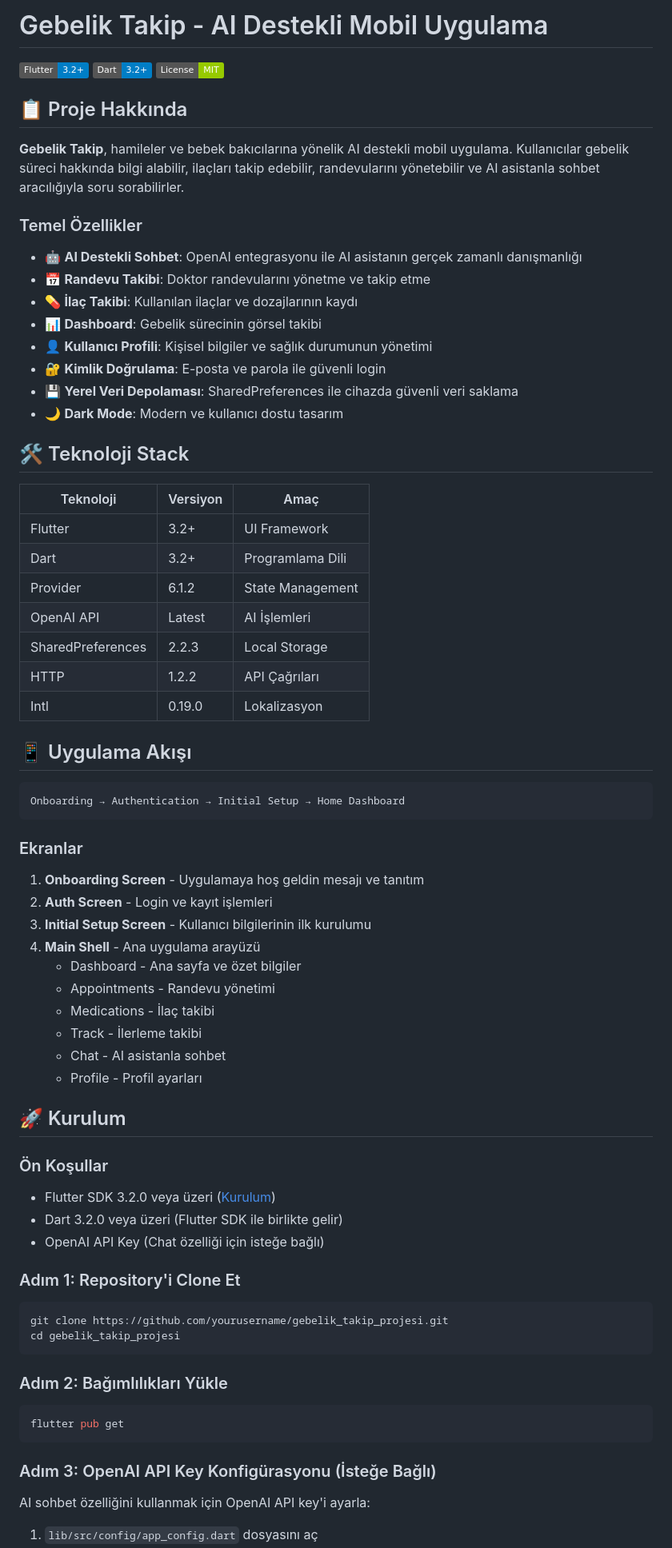
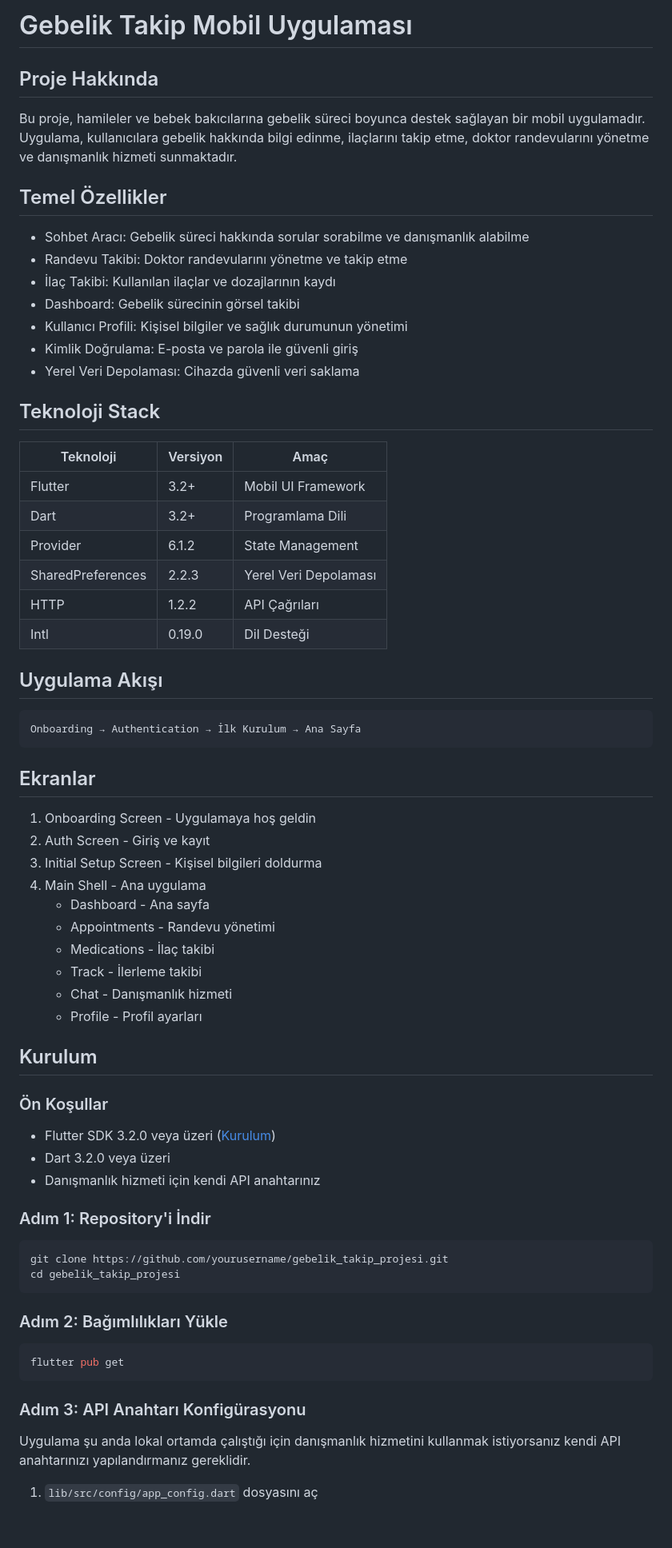
Before and after one commit to c4nbayram/gebelik_takip_projesi, a Markdown page: README.md, the part around one of its changes. Shown at 80% size. Rendered like a GitHub page; badges without logos; blank space fills up the shorter version.

````diff
--- a/README.md
+++ b/README.md
@@ -1,64 +1,58 @@
-# Gebelik Takip - AI Destekli Mobil Uygulama
+# Gebelik Takip Mobil Uygulaması
 
-![Flutter](https://img.shields.io/badge/Flutter-3.2+-blue)
-![Dart](https://img.shields.io/badge/Dart-3.2+-blue)
-![License](https://img.shields.io/badge/License-MIT-green)
+## Proje Hakkında
 
-## 📋 Proje Hakkında
+Bu proje, hamileler ve bebek bakıcılarına gebelik süreci boyunca destek sağlayan bir mobil uygulamadır. Uygulama, kullanıcılara gebelik hakkında bilgi edinme, ilaçlarını takip etme, doktor randevularını yönetme ve danışmanlık hizmeti sunmaktadır.
 
-**Gebelik Takip**, hamileler ve bebek bakıcılarına yönelik AI destekli mobil uygulama. Kullanıcılar gebelik süreci hakkında bilgi alabilir, ilaçları takip edebilir, randevularını yönetebilir ve AI asistanla sohbet aracılığıyla soru sorabilirler.
+## Temel Özellikler
 
-### Temel Özellikler
+- Sohbet Aracı: Gebelik süreci hakkında sorular sorabilme ve danışmanlık alabilme
+- Randevu Takibi: Doktor randevularını yönetme ve takip etme
+- İlaç Takibi: Kullanılan ilaçlar ve dozajlarının kaydı
+- Dashboard: Gebelik sürecinin görsel takibi
+- Kullanıcı Profili: Kişisel bilgiler ve sağlık durumunun yönetimi
+- Kimlik Doğrulama: E-posta ve parola ile güvenli giriş
+- Yerel Veri Depolaması: Cihazda güvenli veri saklama
 
-- 🤖 **AI Destekli Sohbet**: OpenAI entegrasyonu ile AI asistanın gerçek zamanlı danışmanlığı
-- 📅 **Randevu Takibi**: Doktor randevularını yönetme ve takip etme
-- 💊 **İlaç Takibi**: Kullanılan ilaçlar ve dozajlarının kaydı
-- 📊 **Dashboard**: Gebelik sürecinin görsel takibi
-- 👤 **Kullanıcı Profili**: Kişisel bilgiler ve sağlık durumunun yönetimi
-- 🔐 **Kimlik Doğrulama**: E-posta ve parola ile güvenli login
-- 💾 **Yerel Veri Depolaması**: SharedPreferences ile cihazda güvenli veri saklama
-- 🌙 **Dark Mode**: Modern ve kullanıcı dostu tasarım
-
-## 🛠️ Teknoloji Stack
+## Teknoloji Stack
 
 | Teknoloji | Versiyon | Amaç |
 |-----------|---------|------|
-| Flutter | 3.2+ | UI Framework |
+| Flutter | 3.2+ | Mobil UI Framework |
 | Dart | 3.2+ | Programlama Dili |
 | Provider | 6.1.2 | State Management |
-| OpenAI API | Latest | AI İşlemleri |
-| SharedPreferences | 2.2.3 | Local Storage |
+| SharedPreferences | 2.2.3 | Yerel Veri Depolaması |
 | HTTP | 1.2.2 | API Çağrıları |
-| Intl | 0.19.0 | Lokalizasyon |
+| Intl | 0.19.0 | Dil Desteği |
 
-## 📱 Uygulama Akışı
+## Uygulama Akışı
 
 ```
-Onboarding → Authentication → Initial Setup → Home Dashboard
+Onboarding → Authentication → İlk Kurulum → Ana Sayfa
 ```
 
-### Ekranlar
+## Ekranlar
 
-1. **Onboarding Screen** - Uygulamaya hoş geldin mesajı ve tanıtım
-2. **Auth Screen** - Login ve kayıt işlemleri
-3. **Initial Setup Screen** - Kullanıcı bilgilerinin ilk kurulumu
-4. **Main Shell** - Ana uygulama arayüzü
-   - Dashboard - Ana sayfa ve özet bilgiler
+1. Onboarding Screen - Uygulamaya hoş geldin
+2. Auth Screen - Giriş ve kayıt
+3. Initial Setup Screen - Kişisel bilgileri doldurma
+4. Main Shell - Ana uygulama
+   - Dashboard - Ana sayfa
    - Appointments - Randevu yönetimi
    - Medications - İlaç takibi
    - Track - İlerleme takibi
-   - Chat - AI asistanla sohbet
+   - Chat - Danışmanlık hizmeti
    - Profile - Profil ayarları
 
-## 🚀 Kurulum
+## Kurulum
 
 ### Ön Koşullar
 
 - Flutter SDK 3.2.0 veya üzeri ([Kurulum](https://flutter.dev/docs/get-started/install))
-- Dart 3.2.0 veya üzeri (Flutter SDK ile birlikte gelir)
-- OpenAI API Key (Chat özelliği için isteğe bağlı)
+- Dart 3.2.0 veya üzeri
+- Danışmanlık hizmeti için kendi API anahtarınız
 
-### Adım 1: Repository'i Clone Et
+### Adım 1: Repository'i İndir
 
 ```bash
 git clone https://github.com/yourusername/gebelik_takip_projesi.git
@@ -71,8 +65,8 @@ cd gebelik_takip_projesi
 flutter pub get
 ```
 
-### Adım 3: OpenAI API Key Konfigürasyonu (İsteğe Bağlı)
+### Adım 3: API Anahtarı Konfigürasyonu
 
-AI sohbet özelliğini kullanmak için OpenAI API key'i ayarla:
+Uygulama şu anda lokal ortamda çalıştığı için danışmanlık hizmetini kullanmak istiyorsanız kendi API anahtarınızı yapılandırmanız gereklidir.
 
 1. `lib/src/config/app_config.dart` dosyasını aç
````
Also changed, not shown: other parts of README.md (+87 -99 lines).
